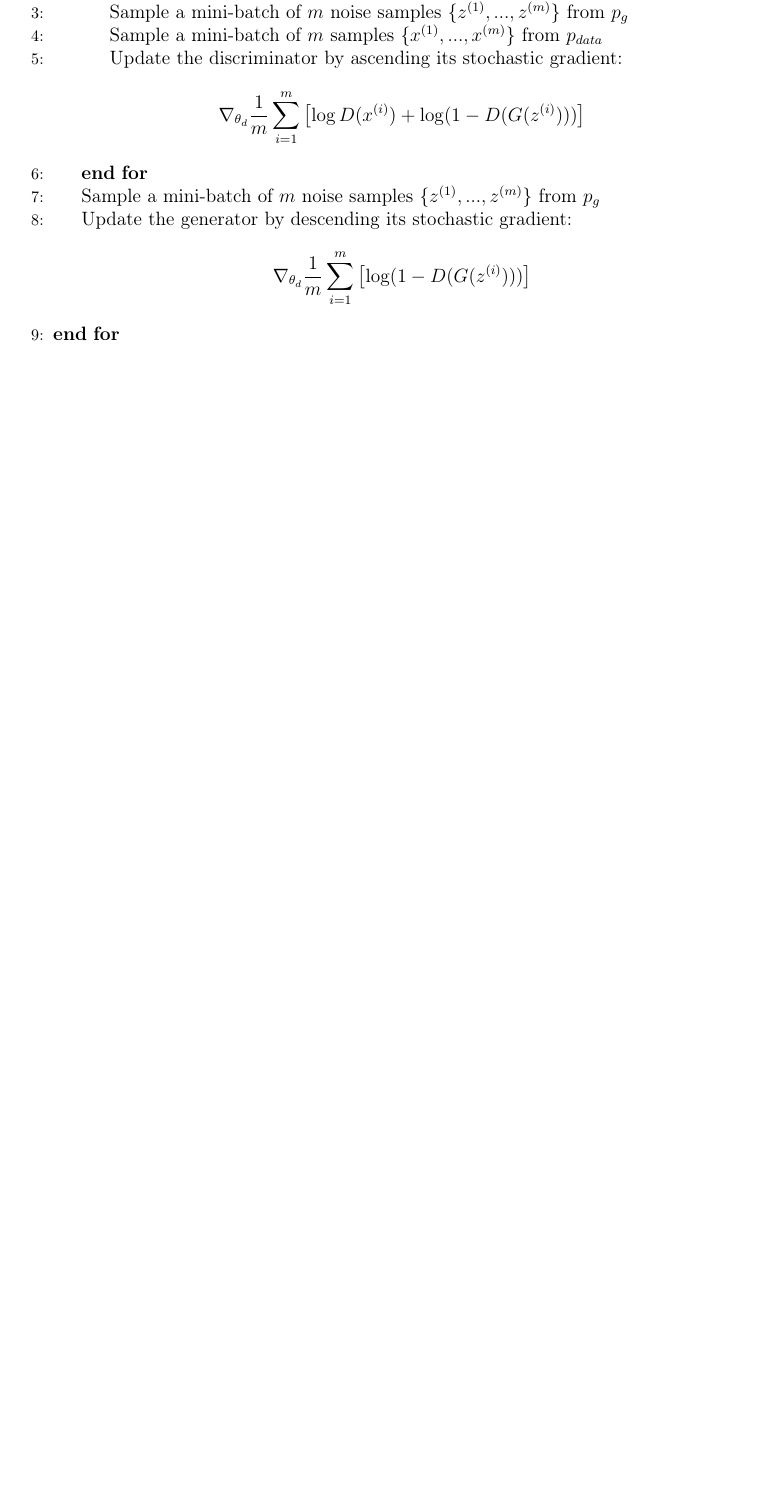
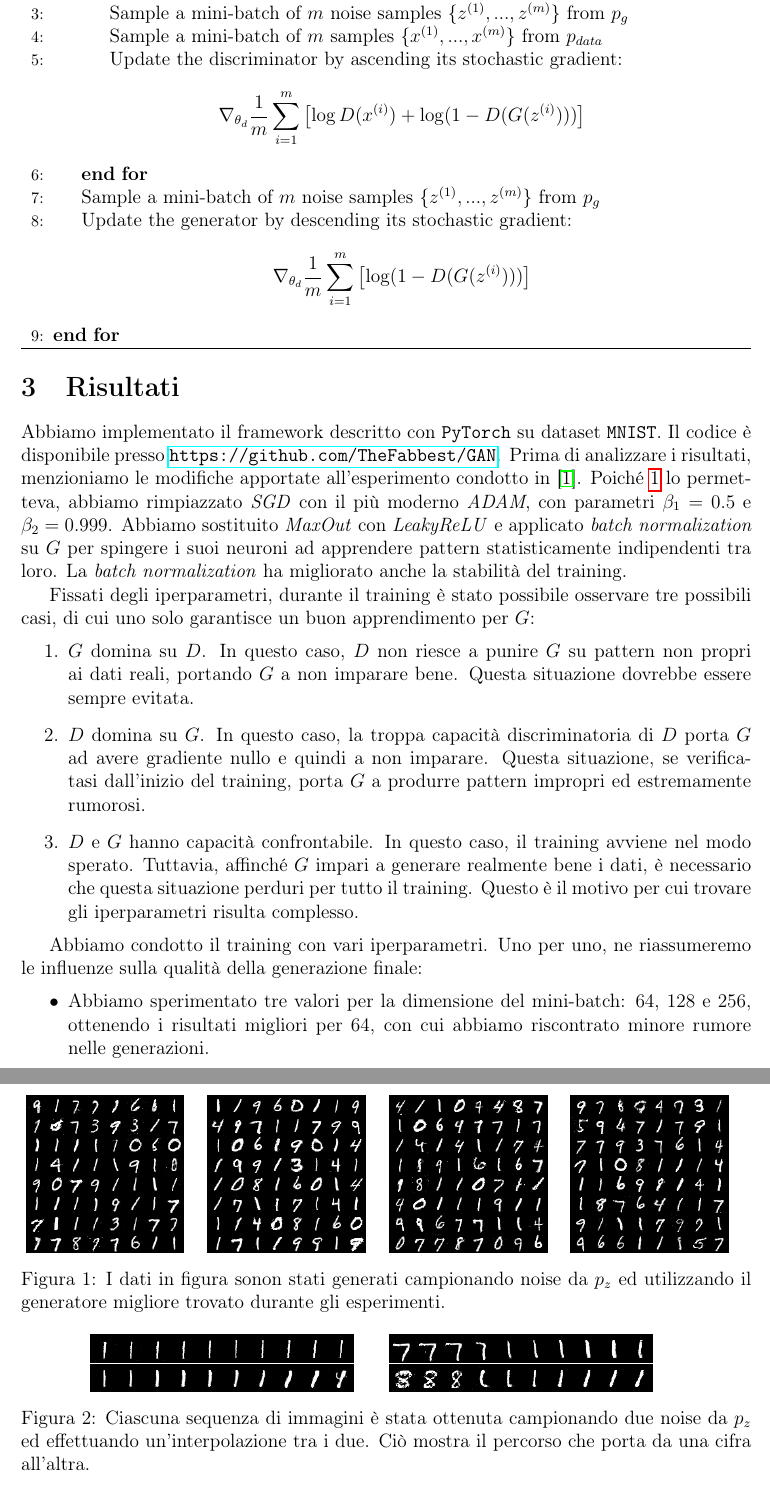
Before and after one commit to riccardoregina/GAN-paper, a LaTeX document (main.tex, which reads chapters/03_risultati.tex): part of page 3 of 3 before the commit and two parts of pages 3 and 4 of 5 after it, the two joined at a grey line, cut so that both start at the same text, the shorter picture padded with empty space. Compiled offline with pdfLaTeX.

Commit message:
Add results chapter

```diff
--- /dev/null
+++ b/chapters/03_risultati.tex
@@ -0,0 +1,16 @@
+\section{Risultati}
+Abbiamo implementato il framework descritto con \texttt{PyTorch} su dataset \texttt{MNIST}. Il codice è disponibile presso \url{https://github.com/TheFabbest/GAN}. Prima di analizzare i risultati, menzioniamo le modifiche apportate all'esperimento condotto in \cite{goodfellow2014generativeadversarialnetworks}.
+Poiché \ref{alg:algorithm1} lo permetteva, abbiamo rimpiazzato \textit{SGD} con il più moderno \textit{ADAM}, con parametri $\beta_{1}=0.5$ e $\beta_{2}=0.999$.
+Abbiamo sostituito \textit{MaxOut} con \textit{LeakyReLU} e applicato \textit{batch normalization} su $G$ per spingere i suoi neuroni ad apprendere pattern statisticamente indipendenti tra loro. La \textit{batch normalization} ha migliorato anche la stabilità del training.
+
+ Fissati degli iperparametri, durante il training è stato possibile osservare tre possibili casi, di cui uno solo garantisce un buon apprendimento per $G$:
+\begin{enumerate}
+\item $G$ domina su $D$. In questo caso, $D$ non riesce a punire $G$ su pattern non propri ai dati reali, portando $G$ a non imparare bene. Questa situazione dovrebbe essere sempre evitata.
+\item $D$ domina su $G$. In questo caso, la troppa capacità discriminatoria di $D$ porta $G$ ad avere gradiente nullo e quindi a non imparare. Questa situazione, se verificatasi dall'inizio del training, porta $G$ a produrre pattern impropri ed estremamente rumorosi.
+\item $D$ e $G$ hanno capacità confrontabile. In questo caso, il training avviene nel modo sperato. Tuttavia, affinché $G$ impari a generare realmente bene i dati, è necessario che questa situazione perduri per tutto il training. Questo è il motivo per cui trovare gli iperparametri risulta complesso.
+\end{enumerate}
+
+Abbiamo condotto il training con vari iperparametri. Uno per uno, ne riassumeremo le influenze sulla qualità della generazione finale:
+\begin{itemize}
+\item Abbiamo sperimentato tre valori per la dimensione del mini-batch: $64$, $128$ e $256$, ottenendo i risultati migliori per $64$, con cui abbiamo riscontrato minore rumore nelle generazioni.
+\item Abbiamo ossrvato che il valore della funzione di errore del generatore non è un buon indice della qualità delle generazioni. Quindi, non potendo fare completo affidamento sul valore delle funzioni di errore, non abbiamo implementato l'early stopping, permettendo un massimo di 500 epoche. Dopo aver raggiunto il miglior modello per gli iperparametri fissati, il generatore tende a spostare sempre più noise $z$ alla cifra $1$. Questo fenomeno è noto come \textbf{mode collapse}. Possiamo motivare questo fenomeno dicendo che il generatore, non essendo obbligato a saper generare tutte le cifre, concentra i suoi sforzi su quelle cifre che gli permettono di ingannare il discriminatore.
@@ -0,0 +23,35 @@
+\begin{figure}
+\centering
+\begin{subfigure}{0.24\textwidth}
+\includegraphics[width=0.9\textwidth]{images/digits_1.png}
+\end{subfigure}
+\begin{subfigure}{0.24\textwidth}
+\includegraphics[width=0.9\textwidth]{images/digits_2.png}
+\end{subfigure}
+\begin{subfigure}{0.24\textwidth}
+\includegraphics[width=0.9\textwidth]{images/digits_3.png}
+\end{subfigure}
+\begin{subfigure}{0.24\textwidth}
+\includegraphics[width=0.9\textwidth]{images/digits_4.png}
+\end{subfigure}
+\caption{I dati in figura sonon stati generati campionando noise da $p_{z}$ ed utilizzando il generatore migliore trovato durante gli esperimenti.}
+\end{figure}
+
+\begin{figure}
+\centering
+\begin{subfigure}{0.4\textwidth}
+\includegraphics[width=0.9\textwidth]{images/digits_morph_1.png}
+\end{subfigure}
+\begin{subfigure}{0.4\textwidth}
+\includegraphics[width=0.9\textwidth]{images/digits_morph_2.png}
+\end{subfigure}
+\begin{subfigure}{0.4\textwidth}
+\includegraphics[width=0.9\textwidth]{images/digits_morph_3.png}
+\end{subfigure}
+\begin{subfigure}{0.4\textwidth}
+\includegraphics[width=0.9\textwidth]{images/digits_morph_4.png}
+\end{subfigure}
+\caption{Ciascuna sequenza di immagini è stata ottenuta campionando due noise da $p_{z}$ ed effettuando un'interpolazione tra i due. Ciò mostra il percorso che porta da una cifra all'altra.}
+\end{figure}
+
+AA
--- a/main.tex
+++ b/main.tex
@@ -5,6 +5,7 @@
 \usepackage[italian]{babel}
 \usepackage{geometry}
 \usepackage{graphicx}
+\usepackage{subcaption}
 \usepackage{hyperref}
 \usepackage{amssymb}
 \usepackage{algorithm}
```
Also changed, not shown: images/digits_1.png (added), images/digits_2.png (added), images/digits_3.png (added), images/digits_4.png (added), images/digits_morph_1.png (added), images/digits_morph_2.png (added), images/digits_morph_3.png (added), images/digits_morph_4.png (added), chapters/03_risultati.tex (6 more changed lines), main.tex (1 more changed lines).
